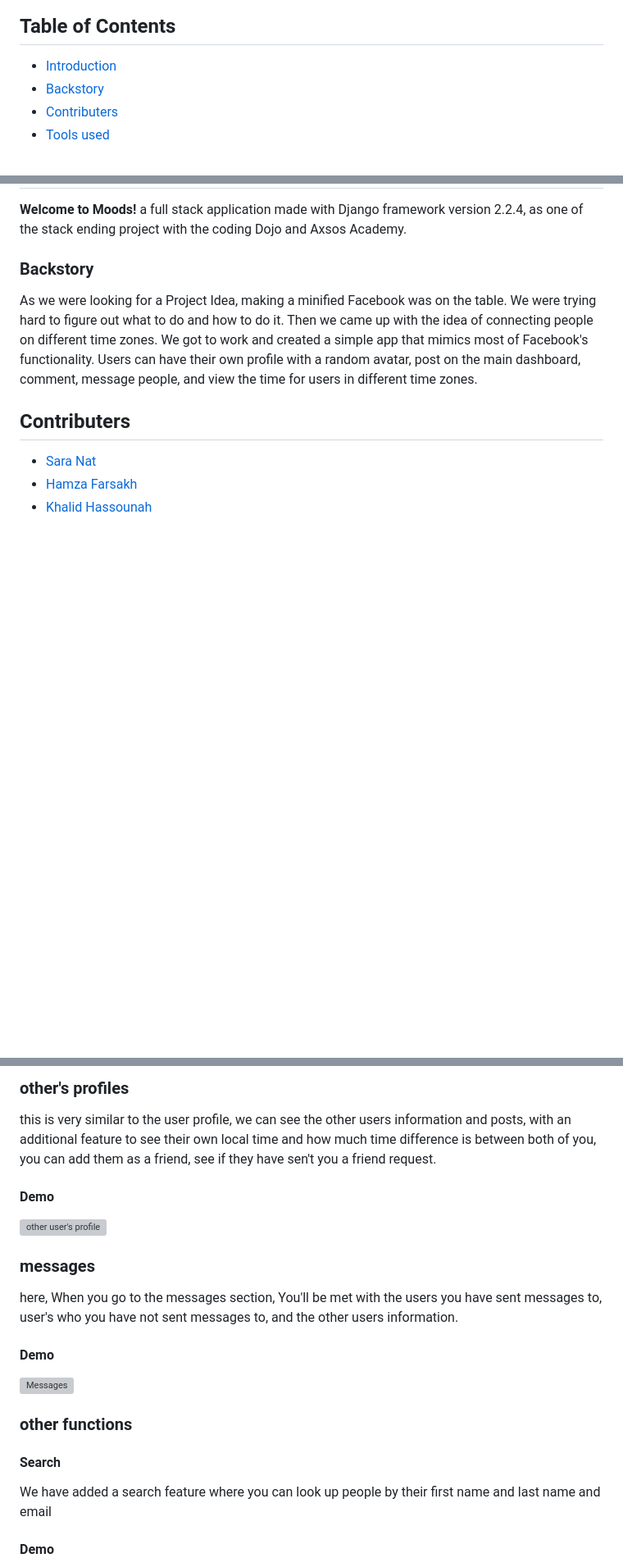
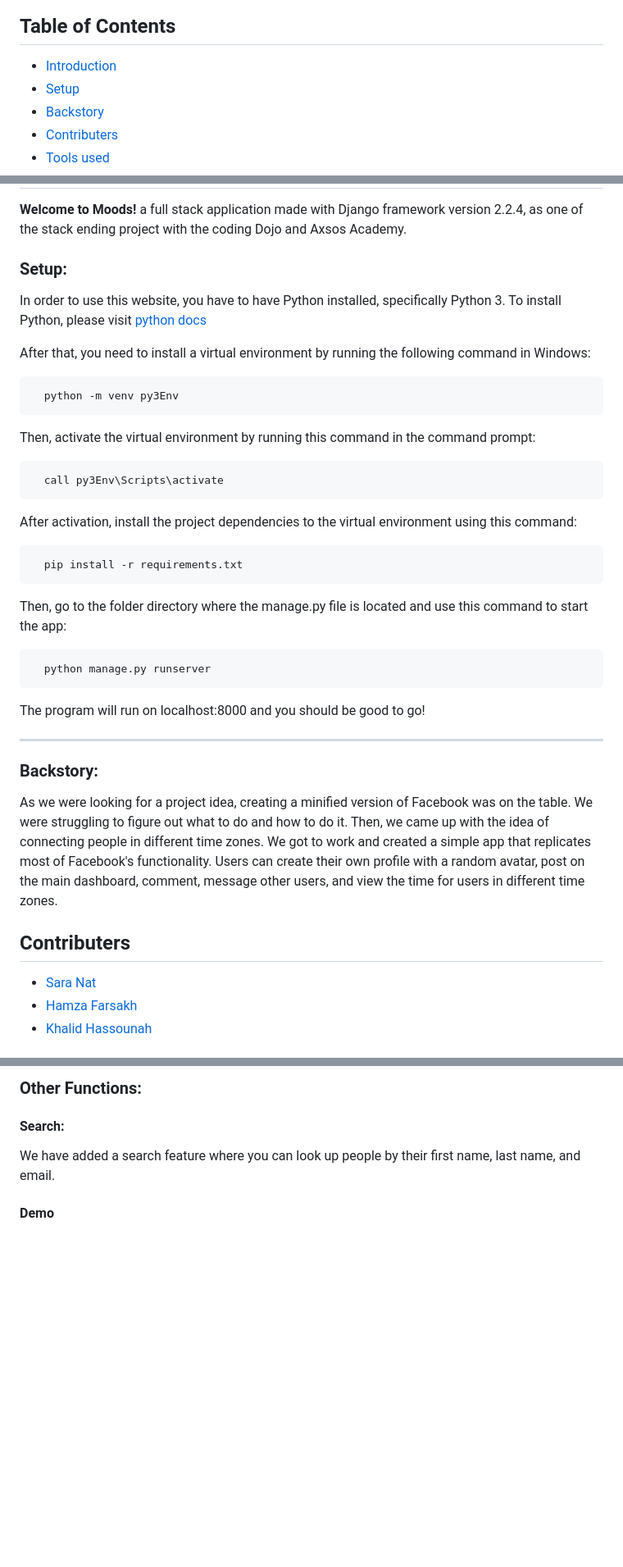
Before and after one commit to saranatour1/Moods, a Markdown page: README.md, 3 parts joined by grey strips. Shown at 82% size. GitHub-like rendering; blank space fills up the shorter version; grey boxes are pictures that could not be loaded.

Commit message:
added setup to readmee

````diff
--- a/README.md
+++ b/README.md
@@ -1,5 +1,6 @@
 ## Table of Contents
 - [Introduction](#Introduction)
+- [Setup](#setup)
 - [Backstory](#Backstory)
 - [Contributers](#Contributers)
 - [Tools used ](#Tools-used)
@@ -28,9 +29,32 @@
 
 **Welcome to Moods!** a full stack application made with Django framework version 2.2.4, as one of the stack ending project with the coding Dojo and Axsos Academy.
 
-### Backstory
+### Setup:
+In order to use this website, you have to have Python installed, specifically Python 3. To install Python, please visit [python docs](https://www.python.org/downloads/)
 
-As we were looking for a Project Idea, making a minified Facebook was on the table. We were trying hard to figure out what to do and how to do it. Then we came up with the idea of connecting people on different time zones. We got to work and created a simple app that mimics most of Facebook's functionality. Users can have their own profile with a random avatar, post on the main dashboard, comment, message people, and view the time for users in different time zones.
+After that, you need to install a virtual environment by running the following command in Windows:
+```bash
+  python -m venv py3Env
+```
+Then, activate the virtual environment by running this command in the command prompt:
+```bash
+  call py3Env\Scripts\activate
+```
+After activation, install the project dependencies to the virtual environment using this command:
+```bash
+  pip install -r requirements.txt
+```
+Then, go to the folder directory where the manage.py file is located and use this command to start the app:
+```bash
+  python manage.py runserver
+```
+The program will run on localhost:8000 and you should be good to go!
+
+_______________________
+
+### Backstory:
+
+As we were looking for a project idea, creating a minified version of Facebook was on the table. We were struggling to figure out what to do and how to do it. Then, we came up with the idea of connecting people in different time zones. We got to work and created a simple app that replicates most of Facebook's functionality. Users can create their own profile with a random avatar, post on the main dashboard, comment, message other users, and view the time for users in different time zones.
 
 ## Contributers
 
@@ -78,22 +115,8 @@ For this, we when we go to our profile in the nav bar, or click on our name, we
 
 
-### other's profiles
-this is very similar to the user profile,  we can see the other users information and posts, with an additional feature to see their own local time and how much time difference is between both of you, you can add them as a friend, see if they have sen't you a friend request.
-#### Demo
-![other user's profile](https://user-images.githubusercontent.com/77834808/231597104-aa878bc1-c3ea-42a5-8b78-29e760f2ba00.gif)
+### Other Functions:
 
-
-### messages
-here, When you go to the messages section, You'll be met with the users you have sent messages to, user's who you have not sent messages to, and the other users information.
-
-#### Demo
-![Messages](https://user-images.githubusercontent.com/77834808/231600109-0be0c29b-0265-4f82-9c14-7ca3aeae718f.gif)
-
-
-<!-- ![Sign in and Sign up](https://user-images.githubusercontent.com/77834808/231596142-a0aef97c-275c-413b-8217-9c9b6a4700f4.gif) -->
-
-### other functions
- #### Search
- We have added a search feature where you can look up people by their first name and last name and email
+#### Search:
+We have added a search feature where you can look up people by their first name, last name, and email.
   #### Demo
 
````
Also changed, not shown: other parts of README.md (+27 -18 lines).
